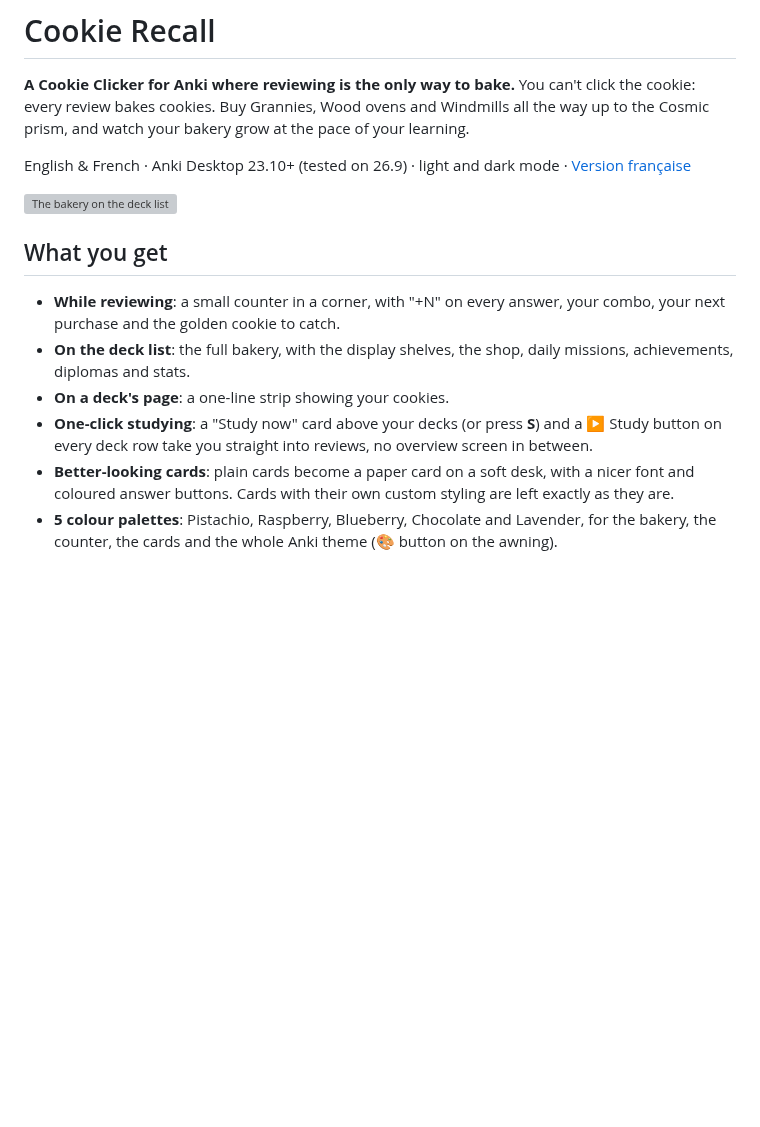
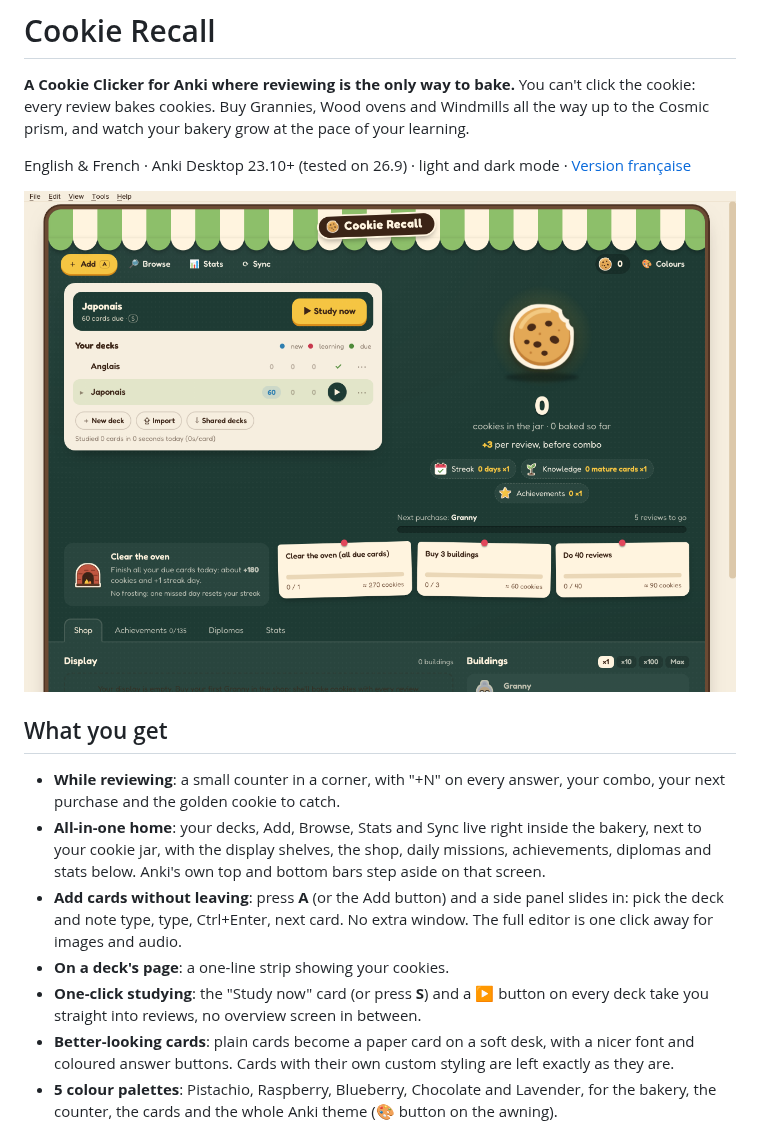
Before and after one commit to Hypernoviaa/cookie-recall, a Markdown page: README.md, the part around the change. GitHub-like rendering; pictures changed too: screenshots/home.png (added); blank space fills up the shorter version; grey boxes are pictures that could not be loaded.

```diff
--- a/README.md
+++ b/README.md
@@ -5,14 +5,15 @@ You can't click the cookie: every review bakes cookies. Buy Grannies, Wood ovens
 
 English & French · Anki Desktop 23.10+ (tested on 26.9) · light and dark mode · [Version française](README.fr.md)
 
-![The bakery on the deck list](screenshots/bakery.png)
+![The all-in-one home](screenshots/home.png)
 
 ## What you get
 
 - **While reviewing**: a small counter in a corner, with "+N" on every answer, your combo, your next purchase and the golden cookie to catch.
-- **On the deck list**: the full bakery, with the display shelves, the shop, daily missions, achievements, diplomas and stats.
+- **All-in-one home**: your decks, Add, Browse, Stats and Sync live right inside the bakery, next to your cookie jar, with the display shelves, the shop, daily missions, achievements, diplomas and stats below. Anki's own top and bottom bars step aside on that screen.
+- **Add cards without leaving**: press **A** (or the Add button) and a side panel slides in: pick the deck and note type, type, Ctrl+Enter, next card. No extra window. The full editor is one click away for images and audio.
 - **On a deck's page**: a one-line strip showing your cookies.
-- **One-click studying**: a "Study now" card above your decks (or press **S**) and a ▶ Study button on every deck row take you straight into reviews, no overview screen in between.
+- **One-click studying**: the "Study now" card (or press **S**) and a ▶ button on every deck take you straight into reviews, no overview screen in between.
 - **Better-looking cards**: plain cards become a paper card on a soft desk, with a nicer font and coloured answer buttons. Cards with their own custom styling are left exactly as they are.
 - **5 colour palettes**: Pistachio, Raspberry, Blueberry, Chocolate and Lavender, for the bakery, the counter, the cards and the whole Anki theme (🎨 button on the awning).
 - **Cookie Recall theme**: re-skins all of Anki in the same universe (top bar, deck list, Add cards, Browser, Statistics, Deck options, menus). It never touches your card content and can be turned off in one click.
```
Also changed, not shown: README.fr.md (+2 -0 lines), cookierecall/config.md (+2 -0 lines), assets/ankiweb/home.jpg (added), 9 other files.
